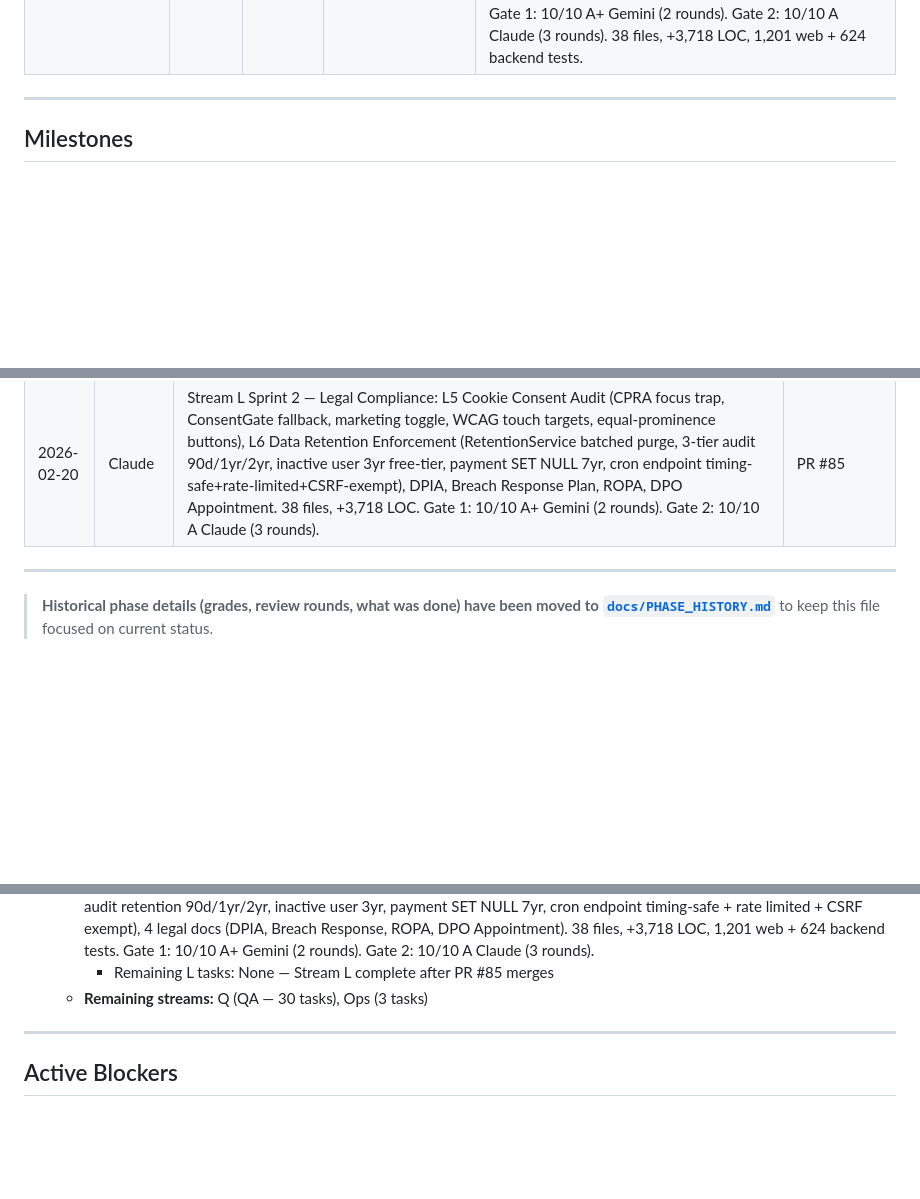
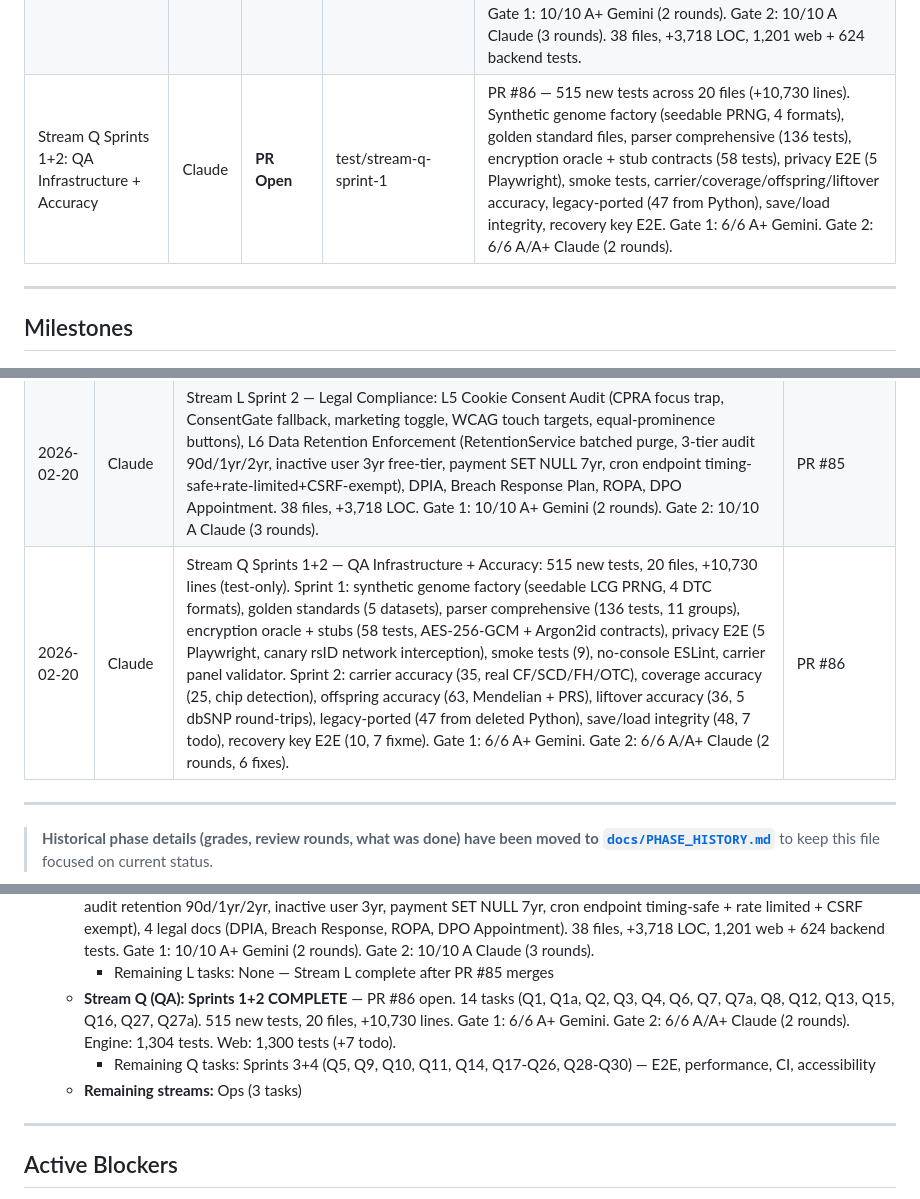
Before and after one commit to merkababa/mergenix, a Markdown page: PROGRESS.md, 3 parts joined by grey strips. Drawn GitHub-style; blank space fills up the shorter version.

Commit message:
docs: update PROGRESS.md — Stream Q Sprints 1+2 complete, PR #86 open
Co-Authored-By: Claude Opus 4.6 <noreply@anthropic.com>

```diff
--- a/PROGRESS.md
+++ b/PROGRESS.md
@@ -42,6 +42,7 @@
 | Stream S Sprint 2: Data Security | Claude | **Merged** | feature/stream-s-sprint-2-data-security | PR #59 — S3 Worker Memory Clearing (clearSensitiveMemory in finally, wipeGenotypeMap defense-in-depth, clear_memory message), S5 GDPR Audit Logging (4 event types, begin_nested savepoint, fire-and-forget try/except, db.commit for reads), S6 IndexedDB Storage (idb-keyval, schema versioning, ZKE guards, storage audit). Gate 1: 6/6 A+ Gemini (2 rounds). Gate 2: 6/6 A Claude (3 rounds). 16 files, +2,162 LOC, 2,600 total tests. |
 | Stream S Sprint 3: Ops | Claude | **Merged** | feature/stream-s-sprint-3-ops | PR #61 — S4 Supply Chain (Dependabot, SHA-pinned Actions, security-audit CI), S7 Rate Limiting (headers, custom 429, 18 endpoint limits, proxy docs), S8 Secret Rotation (dual-key JWT with kid, runbook), S9 Security Alerting (auth spike + rate breach detection, bounded dedup cache, IP masking, Alembic migration). Gate 1: 6/6 A/A+ Gemini (3 rounds). Gate 2: 6/6 A Claude (2 rounds). 27 files, +2,723 LOC. |
 | Stream L Sprint 2: Legal Compliance | Claude | **Merged** | feature/stream-l-sprint-2-legal-compliance | PR #85 — L5 Cookie Consent Audit (CPRA modal focus trap, ConsentGate fallback, marketing toggle, WCAG touch targets), L6 Data Retention Enforcement (RetentionService batched purge, 3-tier audit log retention, inactive user purge 3yr, payment SET NULL 7yr, cron endpoint with timing-safe auth + rate limiting + CSRF exemption), DPIA template, Breach Response Plan, ROPA, DPO Appointment. Gate 1: 10/10 A+ Gemini (2 rounds). Gate 2: 10/10 A Claude (3 rounds). 38 files, +3,718 LOC, 1,201 web + 624 backend tests. |
+| Stream Q Sprints 1+2: QA Infrastructure + Accuracy | Claude | **PR Open** | test/stream-q-sprint-1 | PR #86 — 515 new tests across 20 files (+10,730 lines). Synthetic genome factory (seedable PRNG, 4 formats), golden standard files, parser comprehensive (136 tests), encryption oracle + stub contracts (58 tests), privacy E2E (5 Playwright), smoke tests, carrier/coverage/offspring/liftover accuracy, legacy-ported (47 from Python), save/load integrity, recovery key E2E. Gate 1: 6/6 A+ Gemini. Gate 2: 6/6 A/A+ Claude (2 rounds). |
 
 ---
 
@@ -133,6 +134,7 @@
 | 2026-02-19 | Claude | Stream C — Legacy Cleanup: Deleted 142 legacy files (~152K lines — Source/, pages/, data/, sample_data/, tests/, app.py, pyproject.toml, docker-compose, etc.). Fixed "subscription" terminology, deleted legacy CI workflows, updated README for V3. | PR #83 |
 | 2026-02-19 | Claude | Stream L Sprint 1 — Legal Content: 6 tasks (L1/L8, L2, L3, L4, L9/L10). ToS 9-13, Privacy Policy 11-13, GDPR Art 9(2)(a) consent, GINA pre-upload notice, pre-payment disclosure, refund scoping. 11 files, +609 LOC, 2,070 tests. Gate 1: 5/5 A/A+ Gemini. Gate 2: 5/5 A+ Claude (2 rounds). | PR #84 |
 | 2026-02-20 | Claude | Stream L Sprint 2 — Legal Compliance: L5 Cookie Consent Audit (CPRA focus trap, ConsentGate fallback, marketing toggle, WCAG touch targets, equal-prominence buttons), L6 Data Retention Enforcement (RetentionService batched purge, 3-tier audit 90d/1yr/2yr, inactive user 3yr free-tier, payment SET NULL 7yr, cron endpoint timing-safe+rate-limited+CSRF-exempt), DPIA, Breach Response Plan, ROPA, DPO Appointment. 38 files, +3,718 LOC. Gate 1: 10/10 A+ Gemini (2 rounds). Gate 2: 10/10 A Claude (3 rounds). | PR #85 |
+| 2026-02-20 | Claude | Stream Q Sprints 1+2 — QA Infrastructure + Accuracy: 515 new tests, 20 files, +10,730 lines (test-only). Sprint 1: synthetic genome factory (seedable LCG PRNG, 4 DTC formats), golden standards (5 datasets), parser comprehensive (136 tests, 11 groups), encryption oracle + stubs (58 tests, AES-256-GCM + Argon2id contracts), privacy E2E (5 Playwright, canary rsID network interception), smoke tests (9), no-console ESLint, carrier panel validator. Sprint 2: carrier accuracy (35, real CF/SCD/FH/OTC), coverage accuracy (25, chip detection), offspring accuracy (63, Mendelian + PRS), liftover accuracy (36, 5 dbSNP round-trips), legacy-ported (47 from deleted Python), save/load integrity (48, 7 todo), recovery key E2E (10, 7 fixme). Gate 1: 6/6 A+ Gemini. Gate 2: 6/6 A/A+ Claude (2 rounds, 6 fixes). | PR #86 |
 
 ---
 
@@ -179,7 +181,9 @@
    - **Stream L (Legal): Sprint 1 COMPLETE** — PR #84 MERGED. 6 tasks (L1/L8, L2, L3, L4, L9/L10). Privacy Policy (7yr retention, ZKE, DPO, EU Rep, transfers), ToS 9-13 (arbitration, prohibited uses, 18+), GDPR Art 9(2)(a) consent, GINA pre-upload notice, pre-payment disclosure, refund scoping. 11 files, +609 LOC, 2,070 tests. Gate 1: 5/5 A/A+ Gemini. Gate 2: 5/5 A+ Claude (2 rounds).
    - **Stream L (Legal): Sprint 2 COMPLETE** — PR #85 MERGED. L5 (cookie consent audit: CPRA modal focus trap, ConsentGate fallback, marketing toggle, WCAG touch targets), L6 (data retention enforcement: RetentionService batched purge, 3-tier audit retention 90d/1yr/2yr, inactive user 3yr, payment SET NULL 7yr, cron endpoint timing-safe + rate limited + CSRF exempt), 4 legal docs (DPIA, Breach Response, ROPA, DPO Appointment). 38 files, +3,718 LOC, 1,201 web + 624 backend tests. Gate 1: 10/10 A+ Gemini (2 rounds). Gate 2: 10/10 A Claude (3 rounds).
      - Remaining L tasks: None — Stream L complete after PR #85 merges
-   - **Remaining streams:** Q (QA — 30 tasks), Ops (3 tasks)
+   - **Stream Q (QA): Sprints 1+2 COMPLETE** — PR #86 open. 14 tasks (Q1, Q1a, Q2, Q3, Q4, Q6, Q7, Q7a, Q8, Q12, Q13, Q15, Q16, Q27, Q27a). 515 new tests, 20 files, +10,730 lines. Gate 1: 6/6 A+ Gemini. Gate 2: 6/6 A/A+ Claude (2 rounds). Engine: 1,304 tests. Web: 1,300 tests (+7 todo).
+     - Remaining Q tasks: Sprints 3+4 (Q5, Q9, Q10, Q11, Q14, Q17-Q26, Q28-Q30) — E2E, performance, CI, accessibility
+   - **Remaining streams:** Ops (3 tasks)
 
 ---
 
```
